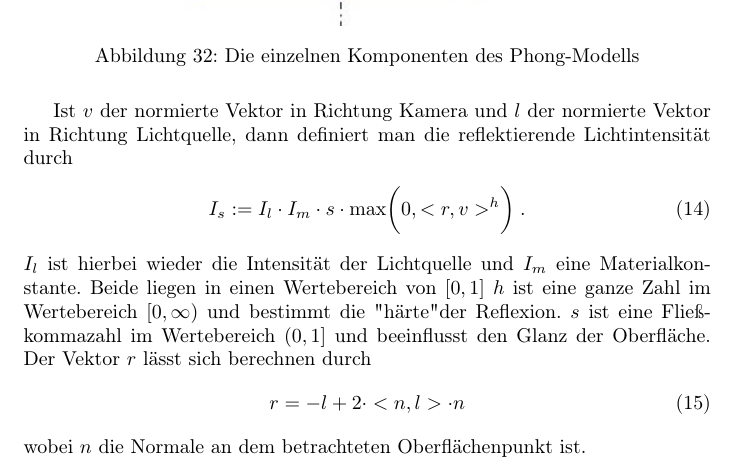
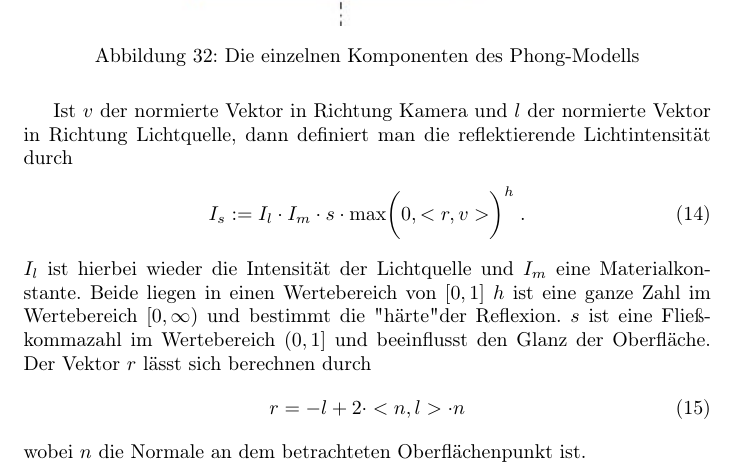
Before and after one commit to johannes-riesterer/computergrafik_skript, a LaTeX document (computergrafik.tex, which reads content/30_realtime_opengl.tex): part of page 48 of 73, cut so that both start at the same text. Compiled offline with pdfLaTeX.

Commit message:
Übungblatt 2 hinzugefügt. Phing BM Formel korrigiert

```diff
--- a/content/30_realtime_opengl.tex
+++ b/content/30_realtime_opengl.tex
@@ -407,7 +407,7 @@ Das Phong-Modell erweitert das  Lambert-Modell um den Effekt von spiegelnden Ref
 
 Ist $v$ der normierte Vektor in Richtung Kamera und $l$ der normierte Vektor in Richtung Lichtquelle, dann definiert man die  reflektierende Lichtintensität durch
 \begin{align}
-I_s := I_l \cdot I_m \cdot s \cdot \max\biggl ( 0, <r,v>^h \biggr)\;.
+I_s := I_l \cdot I_m \cdot s \cdot \max\biggl ( 0, <r,v>\biggr)^h \;.
 \end{align}
 $I_l$ ist hierbei wieder die Intensität der Lichtquelle und $I_m$ eine Materialkonstante. Beide liegen in einen Wertebereich von $[0,1]$
 $h$ ist eine ganze Zahl im Wertebereich $[0, \infty)$ und bestimmt die "härte" der Reflexion. $s$ ist eine Fließkommazahl im Wertebereich $(0,1]$ und beeinflusst den Glanz der Oberfläche.
```
Also changed, not shown: Uebungen/ita15_ss2018/blatt02.pdf (added), Uebungen/ita15_ss2018/earthdis1k.jpg (deleted), Uebungen/ita15_ss2018/earthmap1k.jpg (deleted).
